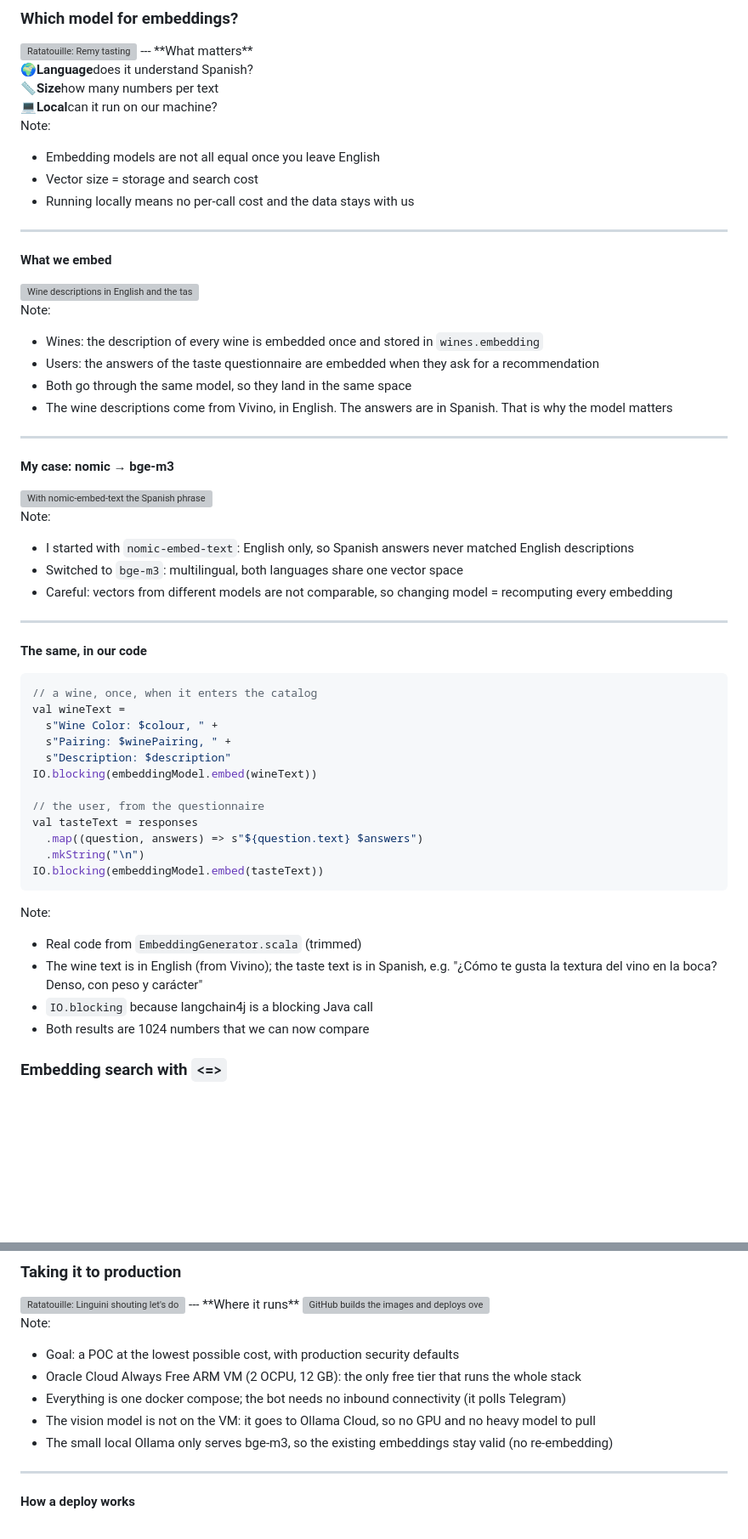
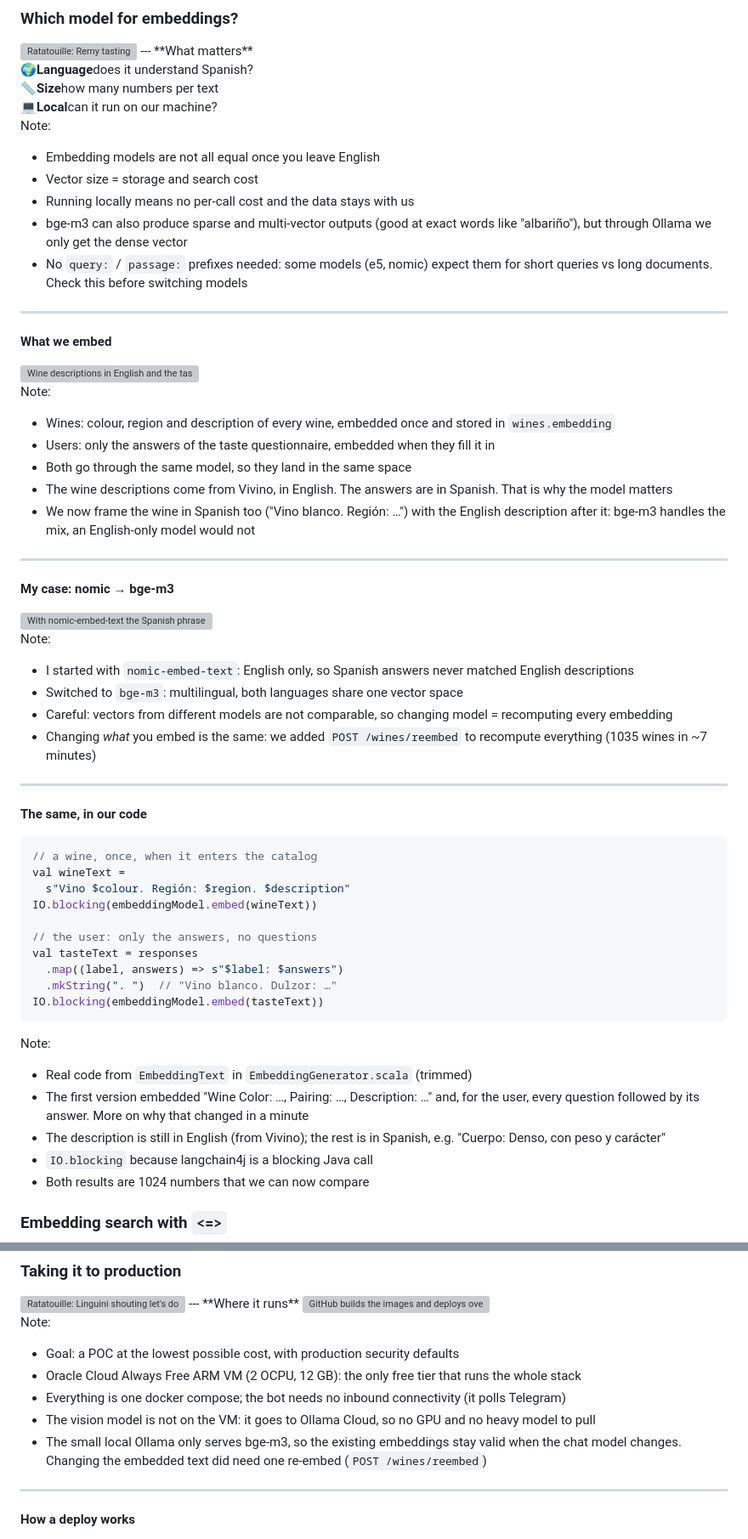
Before and after one commit to ccantarero91/riberia-talk, a Markdown page: riberia.md, 2 parts joined by grey strips. Shown at 85% size. Rendered like a GitHub page; blank space fills up the shorter version; grey boxes are pictures that could not be loaded.

````diff
--- a/riberia.md
+++ b/riberia.md
@@ -175,16 +175,19 @@ Note:
 - Embedding models are not all equal once you leave English
 - Vector size = storage and search cost
 - Running locally means no per-call cost and the data stays with us
+- bge-m3 can also produce sparse and multi-vector outputs (good at exact words like "albariño"), but through Ollama we only get the dense vector
+- No `query:` / `passage:` prefixes needed: some models (e5, nomic) expect them for short queries vs long documents. Check this before switching models
 ---
 **What we embed**
 
 <img src="imgs/embed-both.svg" style="width:880px; margin:0" alt="Wine descriptions in English and the taste questionnaire in Spanish both go through bge-m3 and are compared with the cosine operator">
 
 Note:
-- Wines: the description of every wine is embedded once and stored in `wines.embedding`
-- Users: the answers of the taste questionnaire are embedded when they ask for a recommendation
+- Wines: colour, region and description of every wine, embedded once and stored in `wines.embedding`
+- Users: only the answers of the taste questionnaire, embedded when they fill it in
 - Both go through the same model, so they land in the same space
 - The wine descriptions come from Vivino, in English. The answers are in Spanish. That is why the model matters
+- We now frame the wine in Spanish too ("Vino blanco. Región: …") with the English description after it: bge-m3 handles the mix, an English-only model would not
 ---
 **My case: nomic → bge-m3**
 
@@ -194,26 +197,26 @@ Note:
 - I started with `nomic-embed-text`: English only, so Spanish answers never matched English descriptions
 - Switched to `bge-m3`: multilingual, both languages share one vector space
 - Careful: vectors from different models are not comparable, so changing model = recomputing every embedding
+- Changing *what* you embed is the same: we added `POST /wines/reembed` to recompute everything (1035 wines in ~7 minutes)
 ---
 **The same, in our code**
 ```scala
 // a wine, once, when it enters the catalog
 val wineText =
-  s"Wine Color: $colour, " +
-  s"Pairing: $winePairing, " +
-  s"Description: $description"
+  s"Vino $colour. Región: $region. $description"
 IO.blocking(embeddingModel.embed(wineText))
 
-// the user, from the questionnaire
+// the user: only the answers, no questions
 val tasteText = responses
-  .map((question, answers) => s"${question.text} $answers")
-  .mkString("\n")
+  .map((label, answers) => s"$label: $answers")
+  .mkString(". ")  // "Vino blanco. Dulzor: …"
 IO.blocking(embeddingModel.embed(tasteText))
 ```
 
 Note:
-- Real code from `EmbeddingGenerator.scala` (trimmed)
-- The wine text is in English (from Vivino); the taste text is in Spanish, e.g. "¿Cómo te gusta la textura del vino en la boca? Denso, con peso y carácter"
+- Real code from `EmbeddingText` in `EmbeddingGenerator.scala` (trimmed)
+- The first version embedded "Wine Color: …, Pairing: …, Description: …" and, for the user, every question followed by its answer. More on why that changed in a minute
+- The description is still in English (from Vivino); the rest is in Spanish, e.g. "Cuerpo: Denso, con peso y carácter"
 - `IO.blocking` because langchain4j is a blocking Java call
 - Both results are 1024 numbers that we can now compare
 
@@ -340,7 +378,7 @@ Note:
 - Oracle Cloud Always Free ARM VM (2 OCPU, 12 GB): the only free tier that runs the whole stack
 - Everything is one docker compose; the bot needs no inbound connectivity (it polls Telegram)
 - The vision model is not on the VM: it goes to Ollama Cloud, so no GPU and no heavy model to pull
-- The small local Ollama only serves bge-m3, so the existing embeddings stay valid (no re-embedding)
+- The small local Ollama only serves bge-m3, so the existing embeddings stay valid when the chat model changes. Changing the embedded text did need one re-embed (`POST /wines/reembed`)
 ---
 **How a deploy works**
 
````
Also changed, not shown: other parts of riberia.md (+37 -2 lines).
